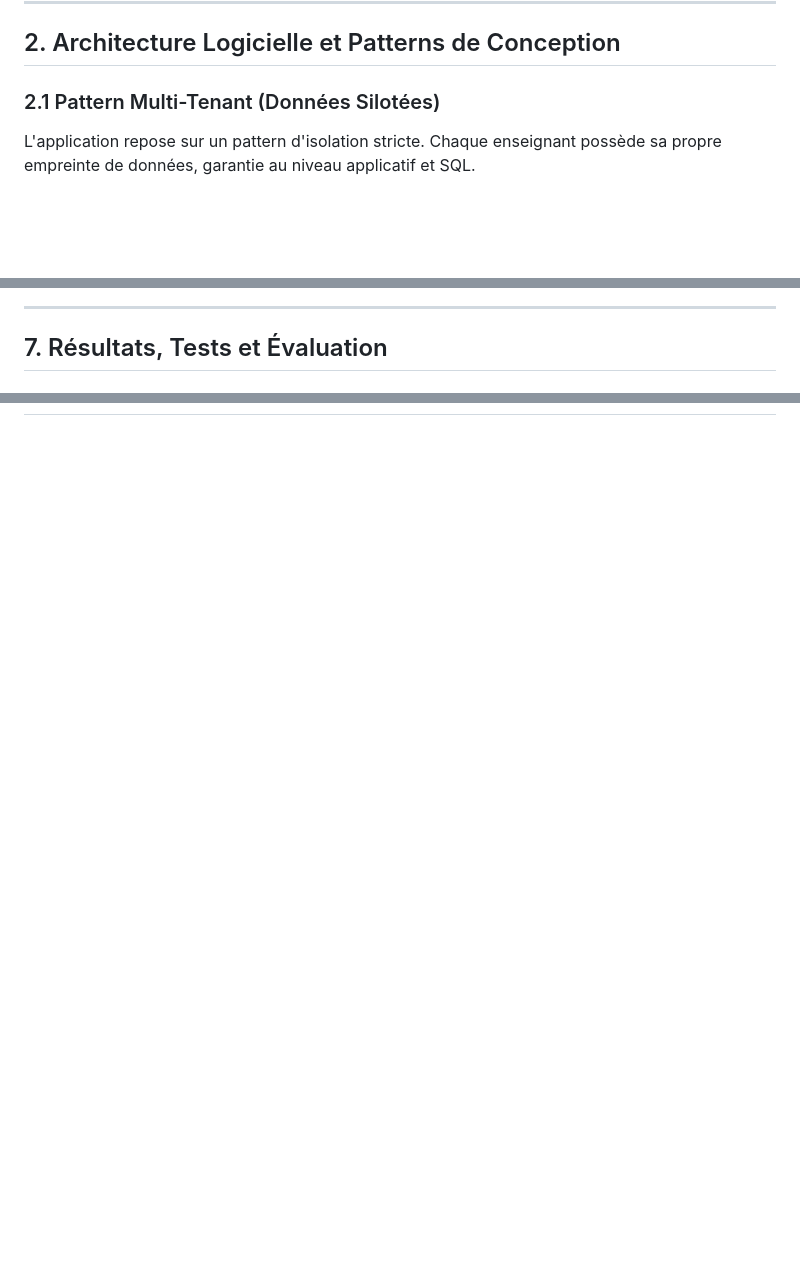
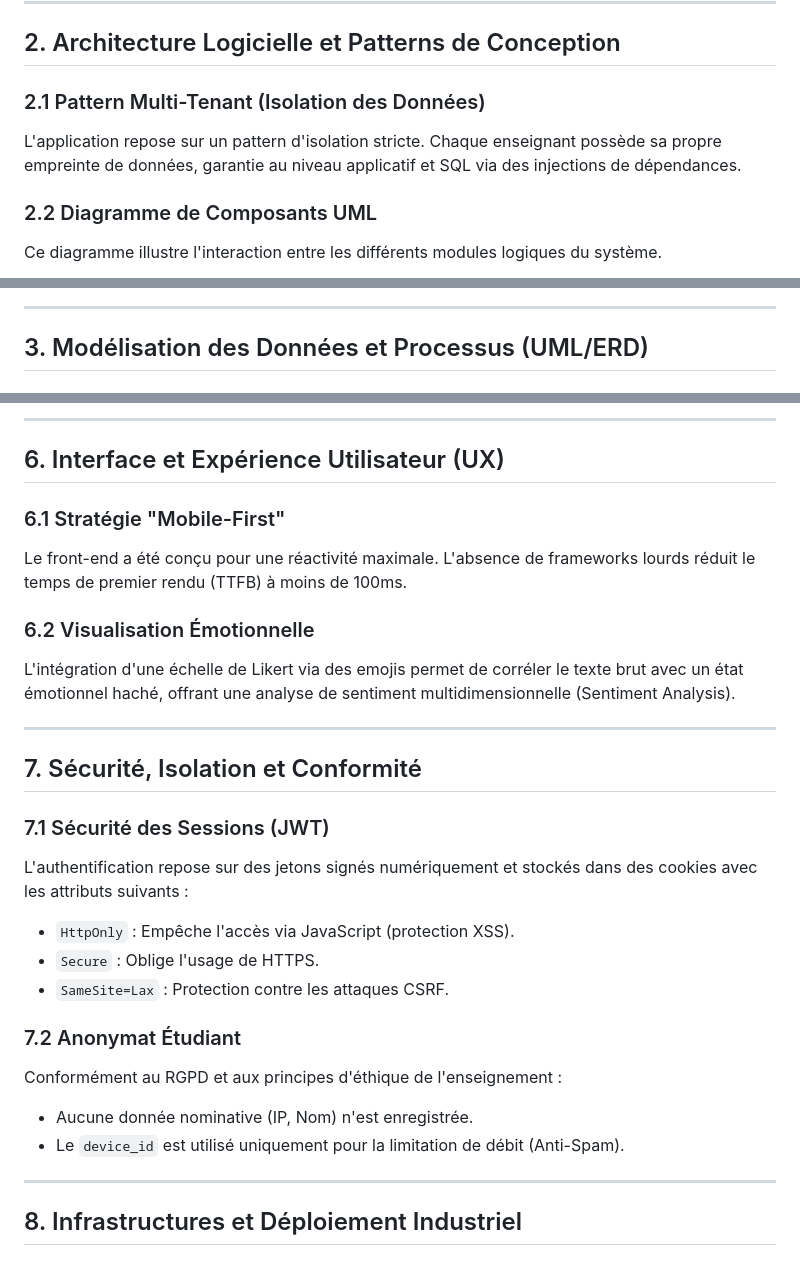
Before and after one commit to mohamedhousniphd/feedny, a Markdown page: README.md, 3 parts joined by grey strips. Rendered like a GitHub page; blank space fills up the shorter version.

````diff
--- a/README.md
+++ b/README.md
@@ -48,7 +50,10 @@ Le métier d'enseignant nécessite une adaptation constante aux besoins des appr
 
 ## 2. Architecture Logicielle et Patterns de Conception
 
-### 2.1 Pattern Multi-Tenant (Données Silotées)
-L'application repose sur un pattern d'isolation stricte. Chaque enseignant possède sa propre empreinte de données, garantie au niveau applicatif et SQL.
+### 2.1 Pattern Multi-Tenant (Isolation des Données)
+L'application repose sur un pattern d'isolation stricte. Chaque enseignant possède sa propre empreinte de données, garantie au niveau applicatif et SQL via des injections de dépendances.
+
+### 2.2 Diagramme de Composants UML
+Ce diagramme illustre l'interaction entre les différents modules logiques du système.
 
 ```mermaid
@@ -140,5 +81,5 @@ CMD ["uvicorn", "app.main:app", "--host", "0.0.0.0", "--port", "8000"]
 
 ---
 
-## 7. Résultats, Tests et Évaluation
+## 3. Modélisation des Données et Processus (UML/ERD)
 
@@ -158,0 +191,29 @@ Ce projet démontre qu'une architecture logicielle équilibrée peut répondre
+---
+
+## 6. Interface et Expérience Utilisateur (UX)
+
+### 6.1 Stratégie "Mobile-First"
+Le front-end a été conçu pour une réactivité maximale. L'absence de frameworks lourds réduit le temps de premier rendu (TTFB) à moins de 100ms.
+
+### 6.2 Visualisation Émotionnelle
+L'intégration d'une échelle de Likert via des emojis permet de corréler le texte brut avec un état émotionnel haché, offrant une analyse de sentiment multidimensionnelle (Sentiment Analysis).
+
+---
+
+## 7. Sécurité, Isolation et Conformité
+
+### 7.1 Sécurité des Sessions (JWT)
+L'authentification repose sur des jetons signés numériquement et stockés dans des cookies avec les attributs suivants :
+- `HttpOnly` : Empêche l'accès via JavaScript (protection XSS).
+- `Secure` : Oblige l'usage de HTTPS.
+- `SameSite=Lax` : Protection contre les attaques CSRF.
+
+### 7.2 Anonymat Étudiant
+Conformément au RGPD et aux principes d'éthique de l'enseignement :
+- Aucune donnée nominative (IP, Nom) n'est enregistrée.
+- Le `device_id` est utilisé uniquement pour la limitation de débit (Anti-Spam).
+
+---
+
+## 8. Infrastructures et Déploiement Industriel
+
````
Also changed, not shown: other parts of README.md (+171 -110 lines).
